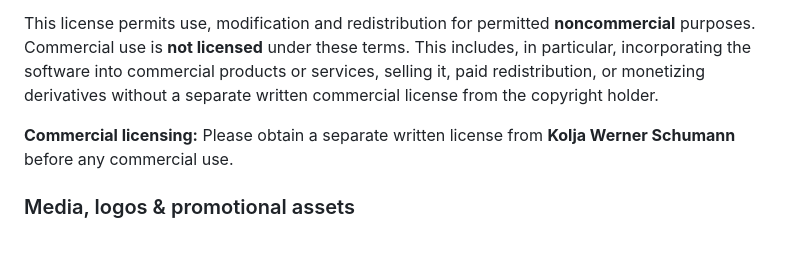
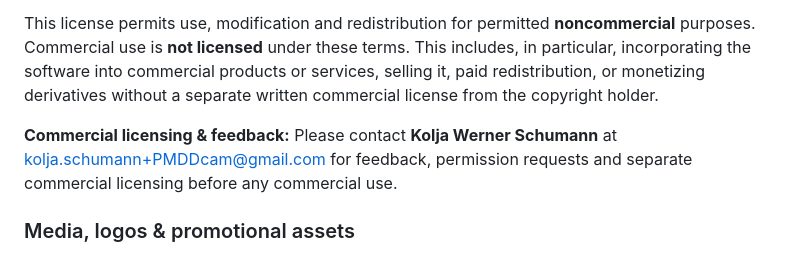
Before and after one commit to chekento/PMDDcam, a Markdown page: README.md, the part around the change. Rendered like a GitHub page.

Commit message:
Add feedback and licensing contact

```diff
--- a/README.md
+++ b/README.md
@@ -249,7 +249,7 @@ Unless explicitly stated otherwise, the original software code authored for **PM
 
 This license permits use, modification and redistribution for permitted **noncommercial** purposes. Commercial use is **not licensed** under these terms. This includes, in particular, incorporating the software into commercial products or services, selling it, paid redistribution, or monetizing derivatives without a separate written commercial license from the copyright holder.
 
-**Commercial licensing:** Please obtain a separate written license from **Kolja Werner Schumann** before any commercial use.
+**Commercial licensing & feedback:** Please contact **Kolja Werner Schumann** at [kolja.schumann+PMDDcam@gmail.com](mailto:kolja.schumann+PMDDcam@gmail.com) for feedback, permission requests and separate commercial licensing before any commercial use.
 
 ### Media, logos & promotional assets
 
```
